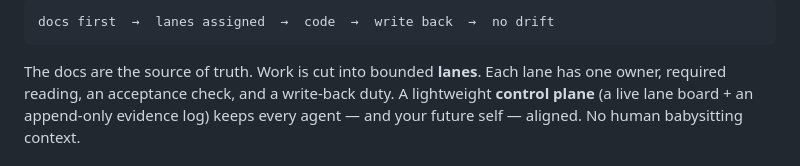
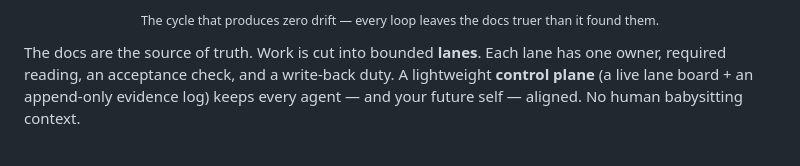
Before and after one commit to floating-astronaut/vibe-coding-kit, a Markdown page: README.md, the part around one of its changes. Rendered like a GitHub page.

````diff
--- a/README.md
+++ b/README.md
@@ -36,6 +41,6 @@ team made entirely of AI agents:
 ```
-docs first  →  lanes assigned  →  code  →  write back  →  no drift
-```
+
+<p align="center"><sub>The cycle that produces zero drift — every loop leaves the docs truer than it found them.</sub></p>
 
 The docs are the source of truth. Work is cut into bounded **lanes**. Each lane
 has one owner, required reading, an acceptance check, and a write-back duty. A
````
Also changed, not shown: other parts of README.md (+55 -0 lines), docs/LANE-LIFECYCLE.md (+9 -4 lines).
